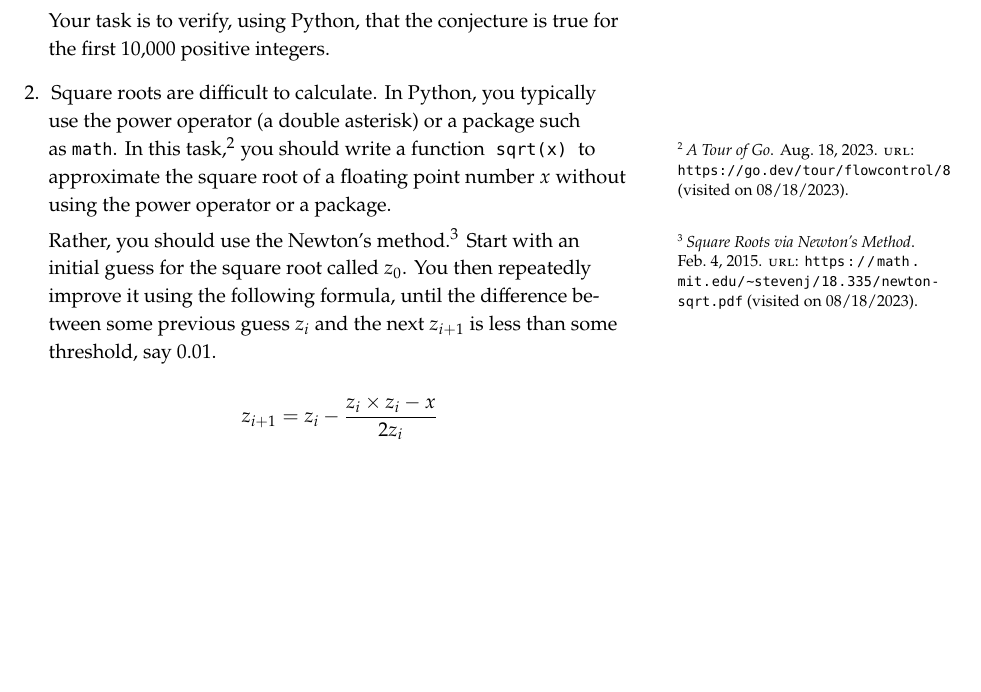
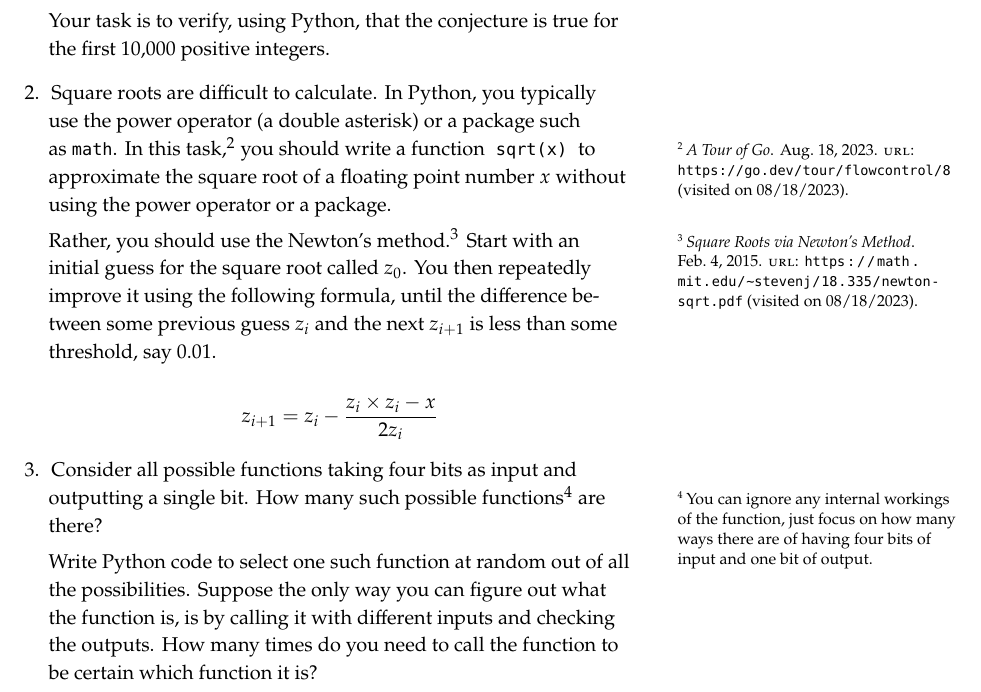
Before and after one commit to ianmcloughlin/2324_winter_emer_tech, a LaTeX document (2324_winter_emer_tech_tasks.tex): part of the page, cut so that both start at the same text, the shorter picture padded with empty space. Compiled offline with pdfLaTeX.

Commit message:
THird problem

```diff
--- a/2324_winter_emer_tech_tasks.tex
+++ b/2324_winter_emer_tech_tasks.tex
@@ -28,6 +28,11 @@
   Rather, you should use the Newton's method\autocite{newtonsqrt}. Start with an initial guess for the square root called $z_0$. You then repeatedly improve it using the following formula, until the difference between some previous guess $z_i$ and the next $z_{i+1}$ is less than some threshold, say $0.01$.
 
   $$ z_{i+1} = z_i -  \frac{z_i \times z_i - x}{2 z_i}$$
+
+  \item Consider all possible functions taking four bits as input and outputting a single bit. How many such possible functions\footnote{You can ignore any internal workings of the function, just focus on how many ways there are of having four bits of input and one bit of output.} are there?
+
+  Write Python code to select one such function at random out of all the possibilities. Suppose the only way you can figure out what the function is, is by calling it with different inputs and checking the outputs. How many times do you need to call the function to be certain which function it is?
+
 \end{enumerate}
 
 \end{document}
```
Also changed, not shown: 2324_winter_emer_tech_tasks.pdf.
